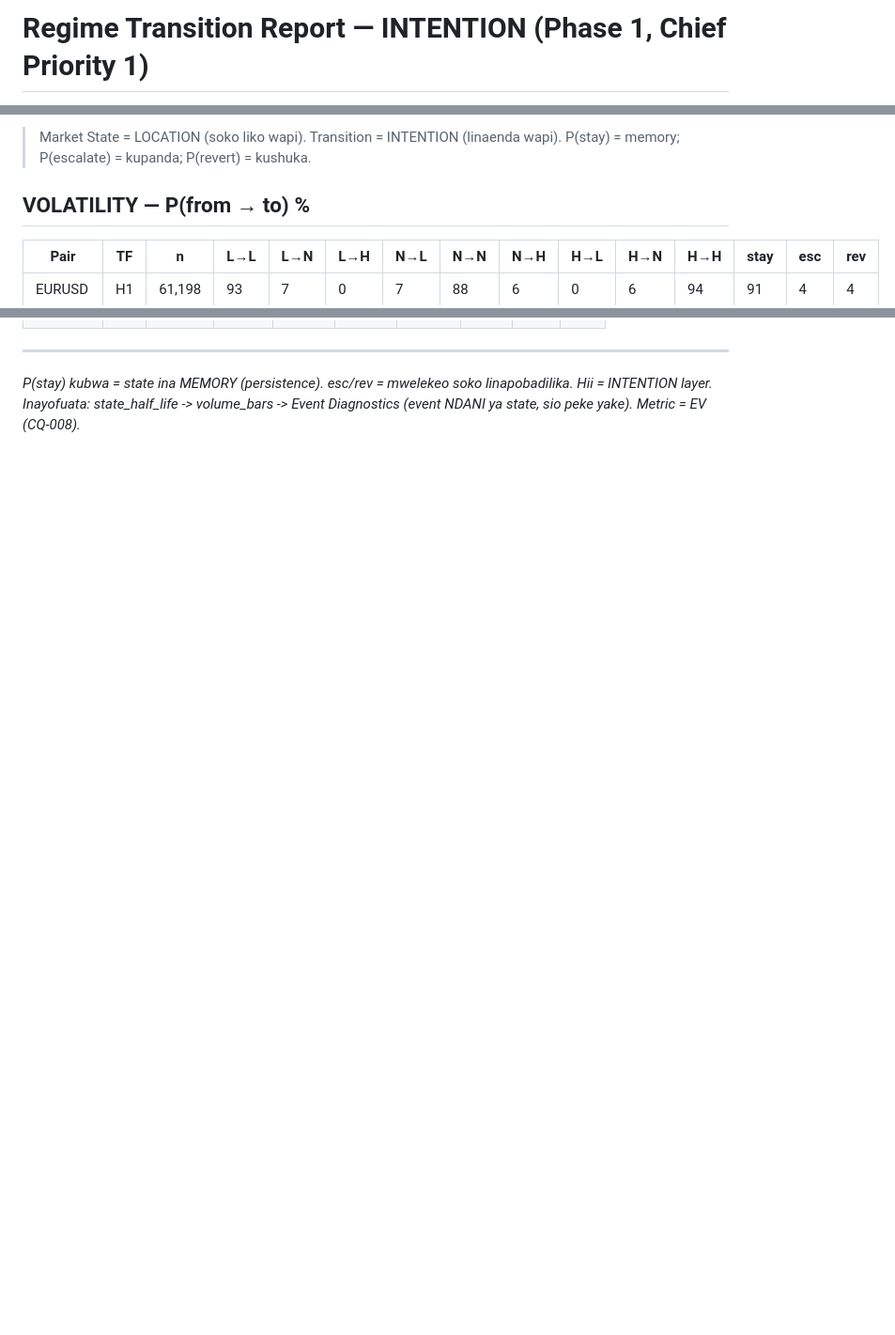
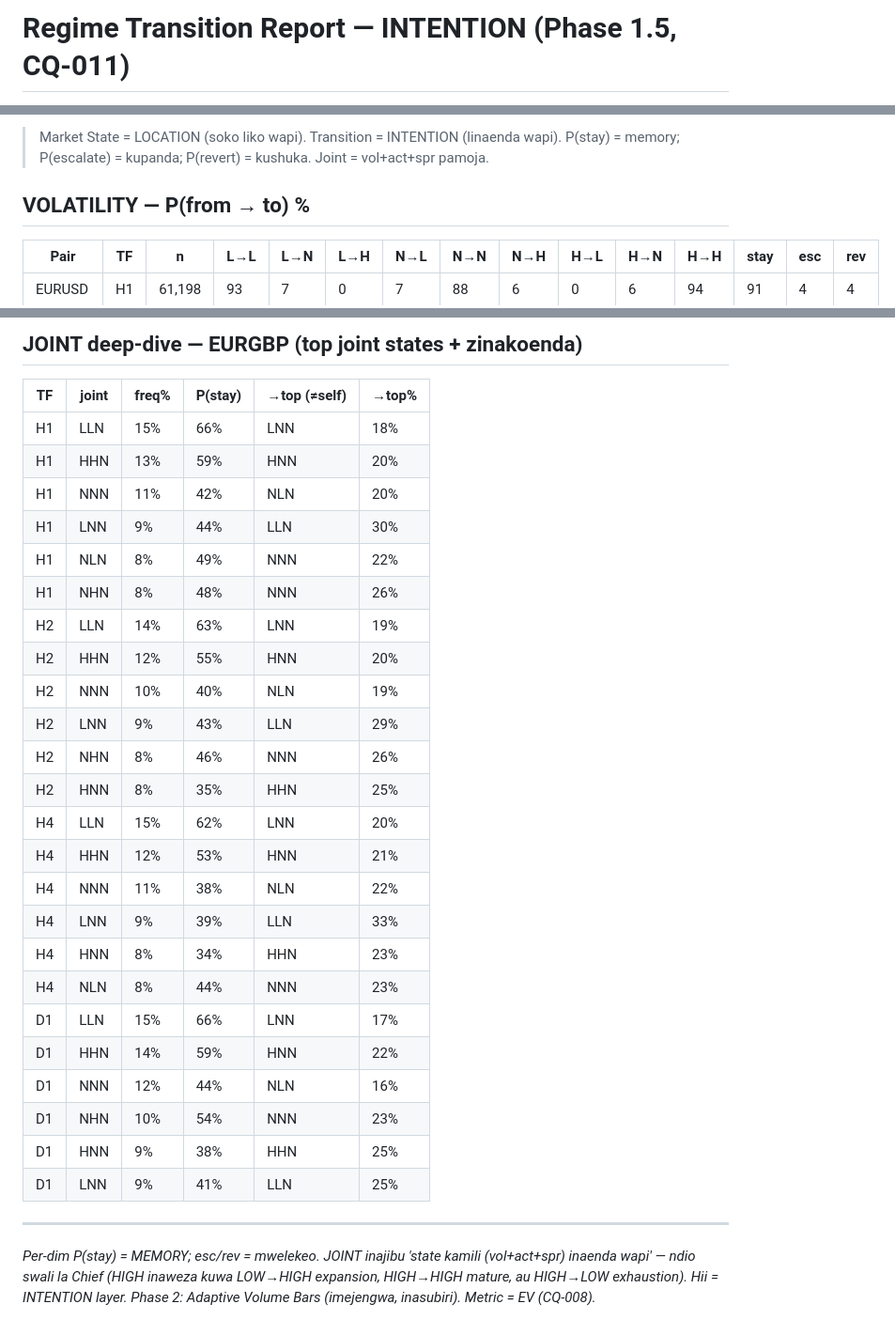
Before and after one commit to Majorsoln/elitefx1, a Markdown page: reports/regime_transition_report.md, 3 parts joined by grey strips. Shown at 94% size. GitHub-like rendering; blank space fills up the shorter version.

```diff
--- a/reports/regime_transition_report.md
+++ b/reports/regime_transition_report.md
@@ -1,2 +1,2 @@
-# Regime Transition Report — INTENTION (Phase 1, Chief Priority 1)
+# Regime Transition Report — INTENTION (Phase 1.5, CQ-011)
 
@@ -4,5 +4,5 @@
 
-> Market State = LOCATION (soko liko wapi). Transition = INTENTION (linaenda wapi). P(stay) = memory; P(escalate) = kupanda; P(revert) = kushuka.
+> Market State = LOCATION (soko liko wapi). Transition = INTENTION (linaenda wapi). P(stay) = memory; P(escalate) = kupanda; P(revert) = kushuka. Joint = vol+act+spr pamoja.
 
 
 ## VOLATILITY — P(from → to) %
@@ -131,2 +174,31 @@
+## JOINT deep-dive — EURGBP (top joint states + zinakoenda)
+
+| TF | joint | freq% | P(stay) | →top (≠self) | →top% |
+|----|-------|-------|---------|--------------|-------|
+| H1 | LLN | 15% | 66% | LNN | 18% |
+| H1 | HHN | 13% | 59% | HNN | 20% |
+| H1 | NNN | 11% | 42% | NLN | 20% |
+| H1 | LNN | 9% | 44% | LLN | 30% |
+| H1 | NLN | 8% | 49% | NNN | 22% |
+| H1 | NHN | 8% | 48% | NNN | 26% |
+| H2 | LLN | 14% | 63% | LNN | 19% |
+| H2 | HHN | 12% | 55% | HNN | 20% |
+| H2 | NNN | 10% | 40% | NLN | 19% |
+| H2 | LNN | 9% | 43% | LLN | 29% |
+| H2 | NHN | 8% | 46% | NNN | 26% |
+| H2 | HNN | 8% | 35% | HHN | 25% |
+| H4 | LLN | 15% | 62% | LNN | 20% |
+| H4 | HHN | 12% | 53% | HNN | 21% |
+| H4 | NNN | 11% | 38% | NLN | 22% |
+| H4 | LNN | 9% | 39% | LLN | 33% |
+| H4 | HNN | 8% | 34% | HHN | 23% |
+| H4 | NLN | 8% | 44% | NNN | 23% |
+| D1 | LLN | 15% | 66% | LNN | 17% |
+| D1 | HHN | 14% | 59% | HNN | 22% |
+| D1 | NNN | 12% | 44% | NLN | 16% |
+| D1 | NHN | 10% | 54% | NNN | 23% |
+| D1 | HNN | 9% | 38% | HHN | 25% |
+| D1 | LNN | 9% | 41% | LLN | 25% |
+
 ---
-*P(stay) kubwa = state ina MEMORY (persistence). esc/rev = mwelekeo soko linapobadilika. Hii = INTENTION layer. Inayofuata: state_half_life -> volume_bars -> Event Diagnostics (event NDANI ya state, sio peke yake). Metric = EV (CQ-008).*
+*Per-dim P(stay) = MEMORY; esc/rev = mwelekeo. JOINT inajibu 'state kamili (vol+act+spr) inaenda wapi' — ndio swali la Chief (HIGH inaweza kuwa LOW→HIGH expansion, HIGH→HIGH mature, au HIGH→LOW exhaustion). Hii = INTENTION layer. Phase 2: Adaptive Volume Bars (imejengwa, inasubiri). Metric = EV (CQ-008).*
```
Also changed, not shown: other parts of reports/regime_transition_report.md (+44 -1 lines), reports/market_state_report.md (+1 -1 lines).
